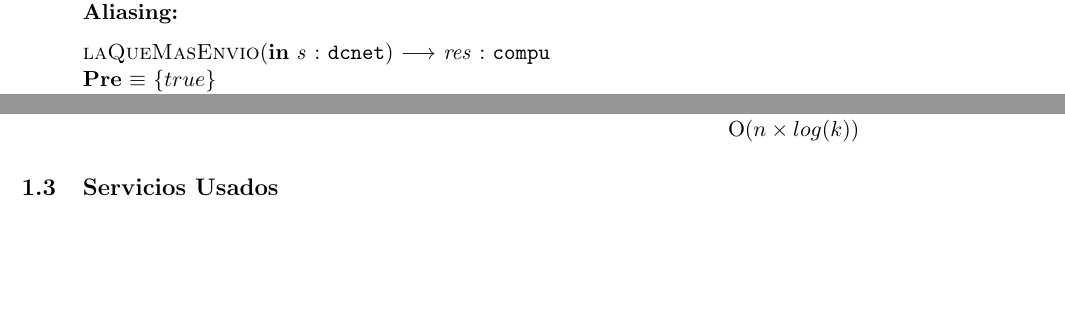
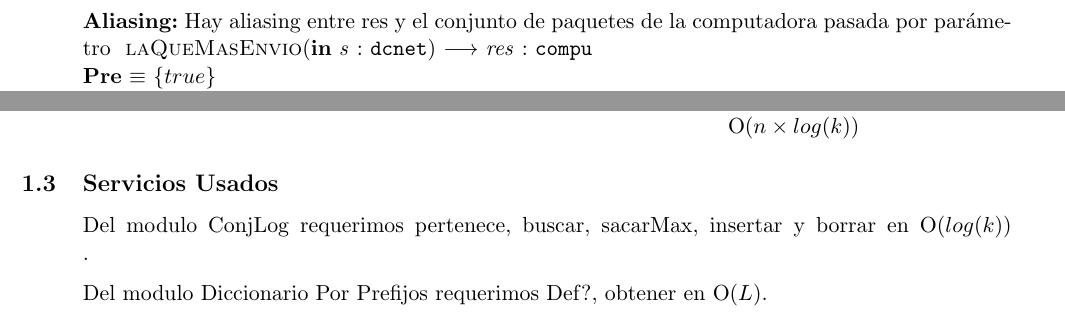
Before and after one commit to mauromauromauro87/algo2tp2, a LaTeX document (tp2.tex, which reads dcnet.tex): two parts of pages 4 and 7 of 22, joined at a grey line, cut at the place of the change, the shorter picture padded with empty space. Compiled offline with pdfLaTeX.

Commit message:
maso aliasing

```diff
--- a/dcnet.tex
+++ b/dcnet.tex
@@ -52,19 +54,19 @@ Compu, Paquete, Red, diccPref, conjLog, conjLogP
  {$\var{res} \igobs cantidadEnviados(s,c)$}
  {Devuelve la cantidad de paquetes enviados por una computadora.}
  {O($n$)} %es recorrer todas lascompus del vector e ir al heap que tiene guardado cuantos paquetes envio cada una no ?
-
+ {}
 \operacion{enEspera}{in s: dcnet,in c: compu}{res: puntero(conjLogP(paquete)))}
  {$c \in computadoras(red(s))$}
  {$\var{res} \igobs enEspera(s,c)$}
  {Devuelve un iterador a los paquetes de la computadora.}
  {O(L)}
-
+ {Hay aliasing entre res y el conjunto de paquetes de la computadora pasada por parámetro }
 \operacion{laQueMasEnvio}{in s: dcnet}{res : compu}
  {$true$}
  {$\var{res} \igobs laQueMasEnvio(s,p)$}
  {Devuelve la computadora que más paquetes envió.}
  {O(1)}
-
+ {}
 Las complejidades están en función de las siguientes variables:\\
 $n$ : la cantidad total de computadoras que hay en el sistema, \\
 $L$ : el hostname más largo de todas las computadoras, \\
@@ -307,3 +309,6 @@ aclaracion en compus en cada indice del arreglo esta la compu correspondiente a
 %%%%%%%%%%%%%%%%%%%%%%%%%%%%%%%%%%%%%%%%%%%%%%%%%%%%%%%%%%%%%%%%%%%%%%%%%%%%%%%%%
 
 \subsection{Servicios Usados}
+Del modulo ConjLog requerimos \fun{pertenece}, \fun{buscar}, \fun{sacarMax}, \fun{insertar} y \fun{borrar} en O($log(k)$) .
+
+Del modulo Diccionario Por Prefijos requerimos \fun{Def?}, \fun{obtener} en O($L$).
```
Also changed, not shown: dcnet.tex (6 more changed lines).
